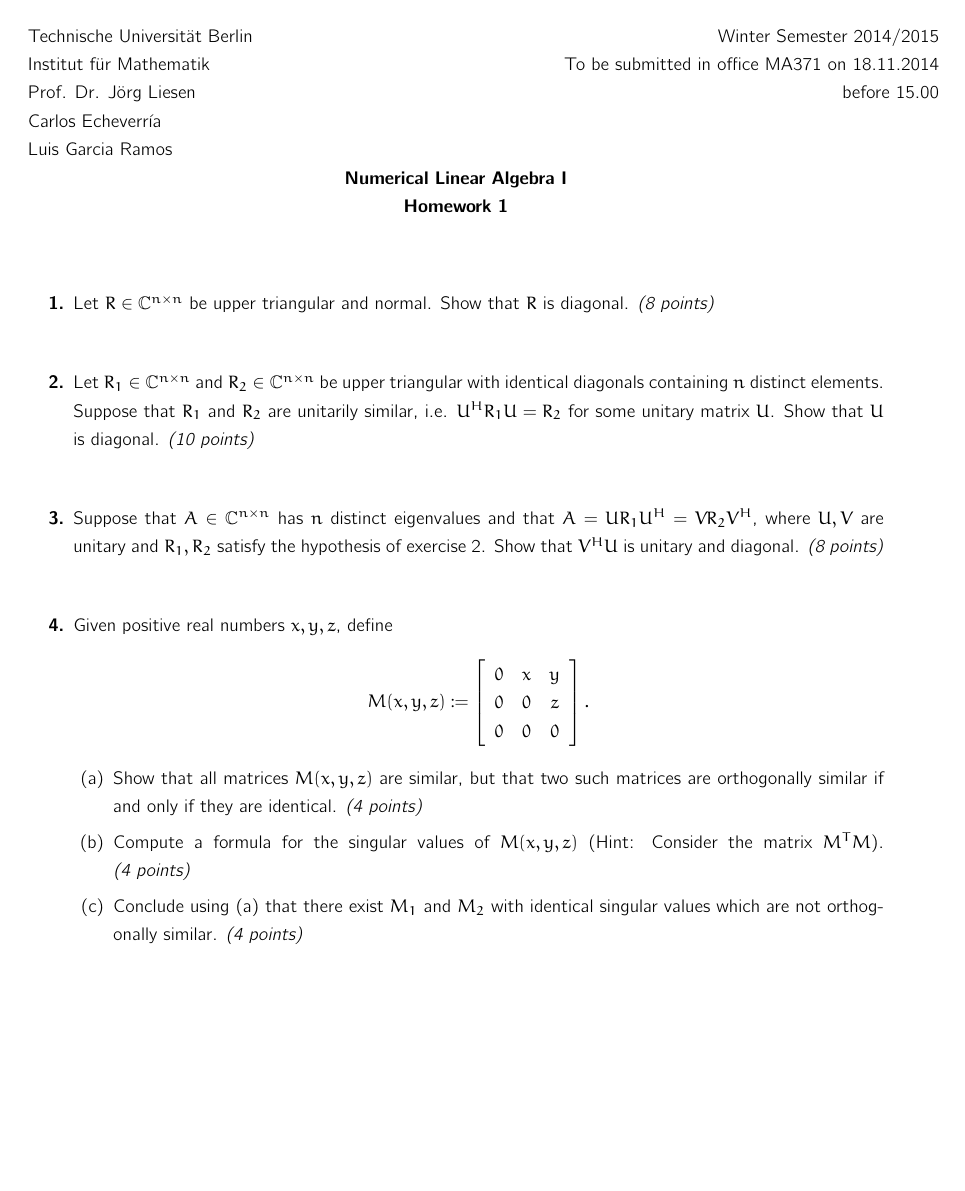
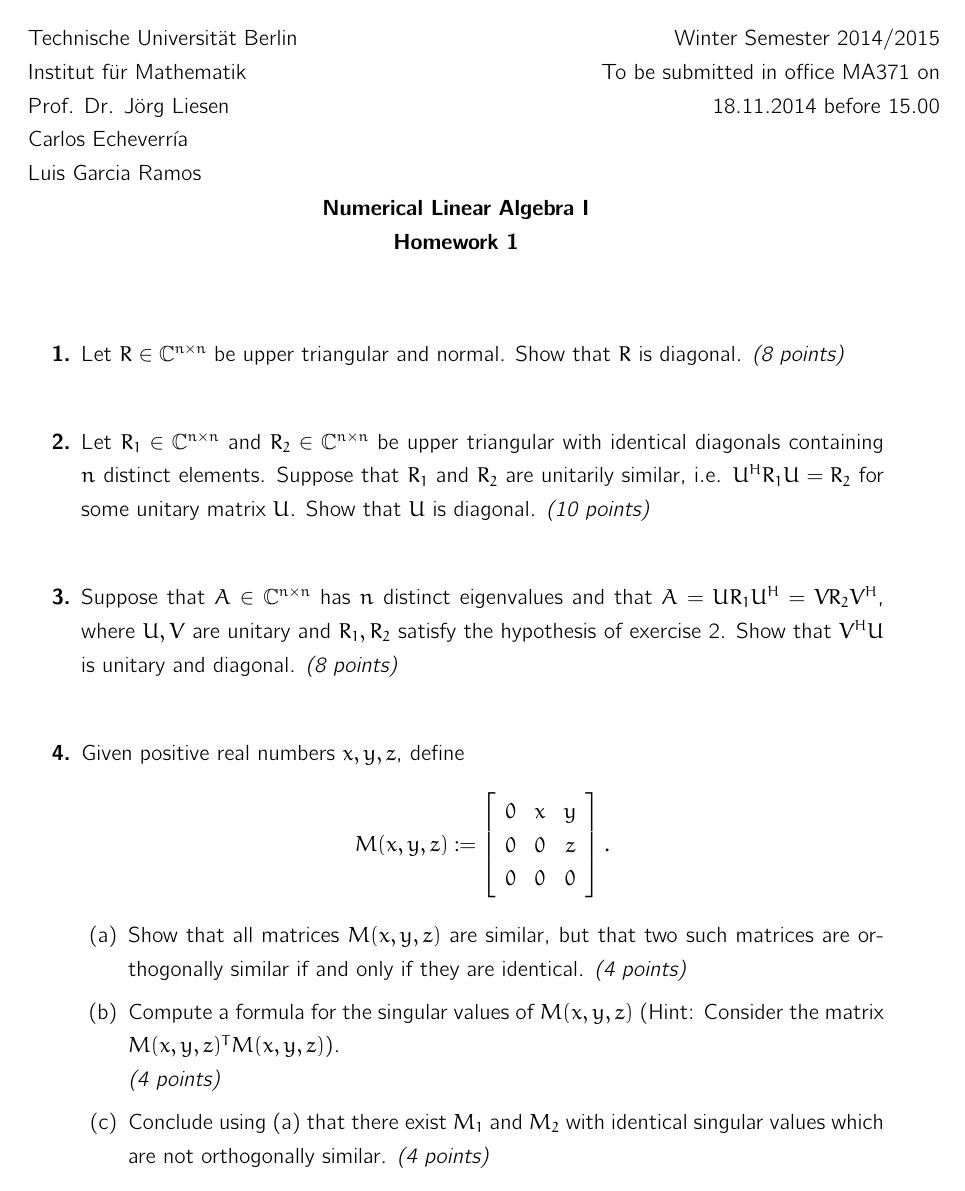
Before and after one commit to carlos-echeverria/NLA-1-handouts, a LaTeX document (TSWLatexianTemp_000302.tex): page 1 of 2. Compiled offline with pdfLaTeX.

Commit message:
changed font size

```diff
--- a/TSWLatexianTemp_000292.tex
+++ b/TSWLatexianTemp_000302.tex
@@ -1,4 +1,4 @@
-\documentclass[18pt]{report}
+\documentclass[12pt]{report}
 \usepackage{amsmath, amsthm, amssymb}
 \usepackage{cmbright}
 \usepackage{euler}
@@ -69,7 +69,7 @@ To be submitted in office MA371 on 18.11.2014 before 15.00
       \item[(a)] Show that all matrices $M(x,y,z)$ are similar, but that two
          such matrices are orthogonally similar if and only if they are identical. \textit{(4 points)}
 
-      \item[(b)] Compute a formula for the singular values of $M(x,y,z)$ (Hint: Consider the matrix $M^T M$). \linebreak\textit{(4 points)}
+      \item[(b)] Compute a formula for the singular values of $M(x,y,z)$ (Hint: Consider the matrix $M(x,y,z)^T M(x,y,z)$). \linebreak\textit{(4 points)}
       \item[(c)] Conclude using (a) that there exist $M_1$ and $M_2$ with
         identical singular values which are not orthogonally similar. \textit{(4 points)}
       \end{enumerate}
```
Also changed, not shown: homework1.tex (+2 -2 lines).
